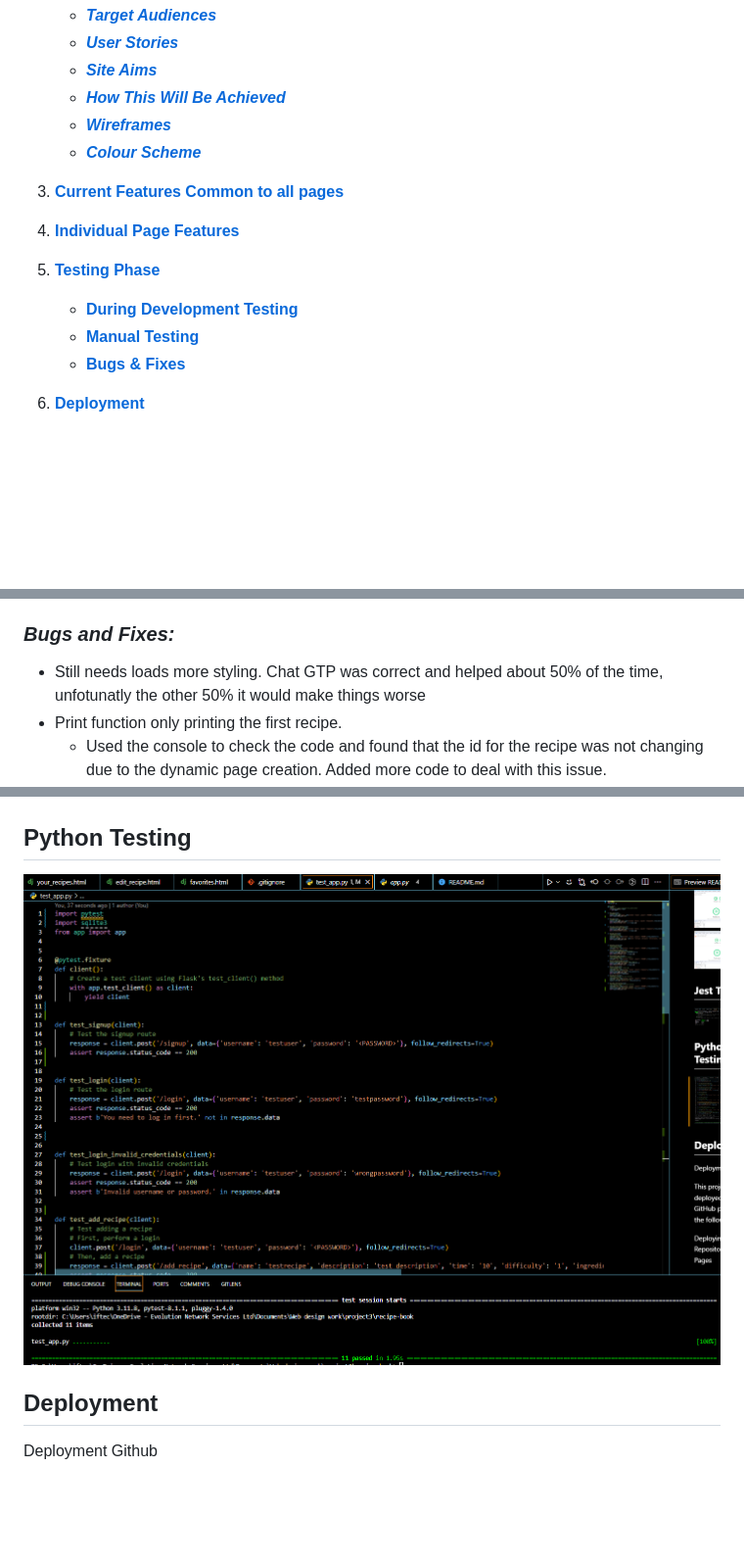
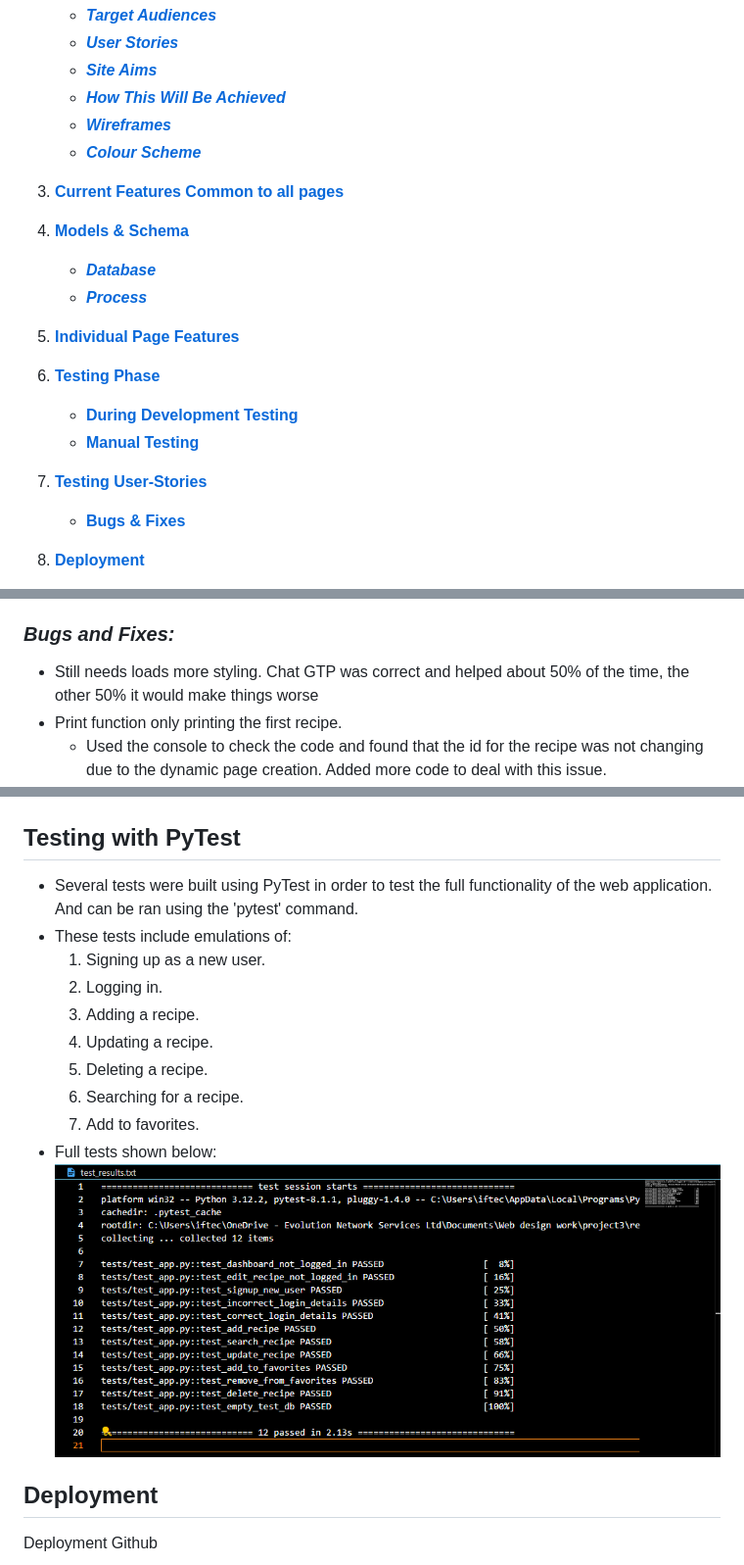
Before and after one commit to iftec/recipe-book, a Markdown page: README.md, 3 parts joined by grey strips. Shown at 98% size. Drawn GitHub-style; blank space fills up the shorter version.

```diff
--- a/README.md
+++ b/README.md
@@ -16,12 +16,15 @@ As a lover of food I'm always playing with recipes, making modifications, writin
     * [***Wireframes***](#wireframes)
     * [***Colour Scheme***](#colour-scheme)
 1. [**Current Features Common to all pages**](#current-features-common-to-all-pages)
-
+1. [**Models & Schema**](#models--schema)
+    * [***Database***](#database)
+    * [***Process***](#process)
 1. [**Individual Page Features**](#individual-page-content-features)
 
 1. [**Testing Phase**](#testing-phase)
     * [**During Development Testing**](#during-development-testing)
     * [**Manual Testing**](#manual-testing)
+1. [**Testing User-Stories**](#testing-user-stories)
     * [**Bugs & Fixes**](#bugs-and-fixes)
 1. [**Deployment**](#deployment)
 1. [**Future Enhancements**](#future-enhancements)
@@ -232,7 +260,7 @@ As a user, I want to...
 
 ### ***Bugs and Fixes:***
 * Still needs loads more styling.
-    Chat GTP was correct and helped about 50% of the time, unfotunatly the other 50% it would make things worse
+    Chat GTP was correct and helped about 50% of the time, the other 50% it would make things worse
 * Print function only printing the first recipe.
     * Used the console to check the code and found that the id for the recipe was not changing due to the dynamic page creation. Added more code to deal with this issue.
 * Database issues relating to missing tables.
@@ -268,8 +296,18 @@ As a user, I want to...
 ## **Jest Testing**
 <a target="_blank" rel="noopener noreferrer" href="https://github.com/iftec/recipe-book/blob/main/documentation//jest_test.png?raw=true"><img src="https://github.com/iftec/recipe-book/blob/main/documentation/jest_test.png?raw=true" alt="wireframes" style="max-width: 100%;"></a>
 
-## **Python Testing**
-<a target="_blank" rel="noopener noreferrer" href="https://github.com/iftec/recipe-book/blob/main/documentation//python_tests.png?raw=true"><img src="https://github.com/iftec/recipe-book/blob/main/documentation/python_tests.png?raw=true" alt="wireframes" style="max-width: 100%;"></a>
+## **Testing with PyTest**
+* Several tests were built using PyTest in order to test the full functionality of the web application. And can be ran using the 'pytest' command.
+* These tests include emulations of:
+    1. Signing up as a new user.
+    2. Logging in.
+    3. Adding a recipe.
+    4. Updating a recipe.
+    5. Deleting a recipe.
+    6. Searching for a recipe.
+    7. Add to favorites.
+* Full tests shown below:
+<a target="_blank" rel="noopener noreferrer" href="https://github.com/iftec/recipe-book/blob/main/documentation//test_results.png?raw=true"><img src="https://github.com/iftec/recipe-book/blob/main/documentation/test_results.png?raw=true" alt="wireframes" style="max-width: 100%;"></a>
 
 
 ## **Deployment**
```
Also changed, not shown: other parts of README.md (+29 -0 lines).
